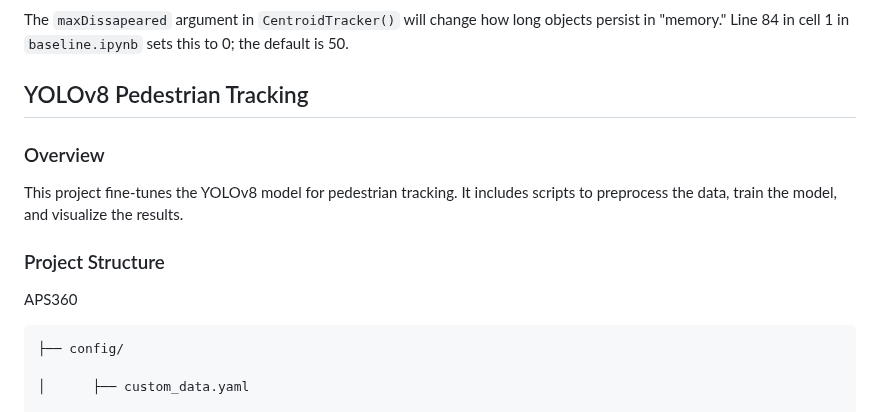
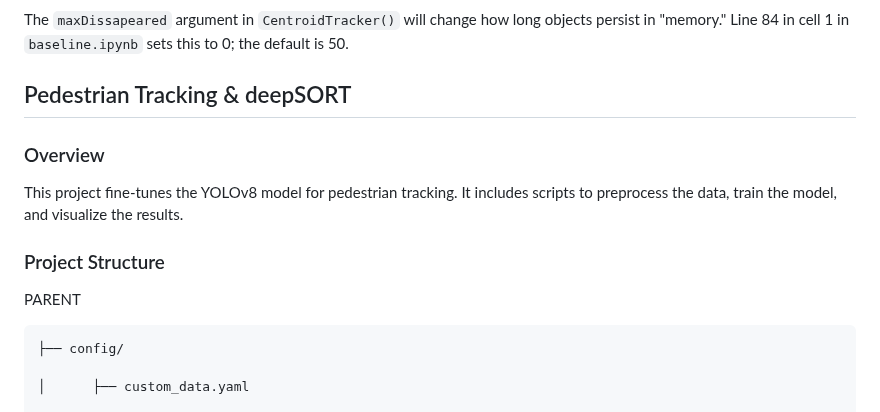
Before and after one commit to Tonytheiv/APS360, a Markdown page: README.md, the part around the change. Rendered like a GitHub page.

````diff
--- a/README.md
+++ b/README.md
@@ -12,14 +12,14 @@ Running `baseline.ipynb` will use cv2 centroid tracking and frame differencing t
 
 The `maxDissapeared` argument in `CentroidTracker()` will change how long objects persist in "memory." Line 84 in cell 1 in `baseline.ipynb` sets this to 0; the default is 50.
 
-## YOLOv8 Pedestrian Tracking
+## Pedestrian Tracking & deepSORT
 
 ### Overview
 
 This project fine-tunes the YOLOv8 model for pedestrian tracking. It includes scripts to preprocess the data, train the model, and visualize the results.
 
 ### Project Structure
-APS360
+PARENT
 ```
 ├── config/
 
````
